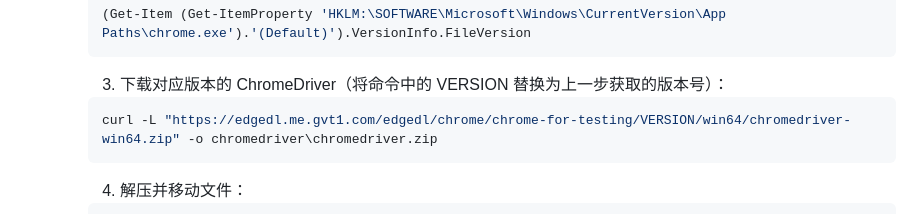
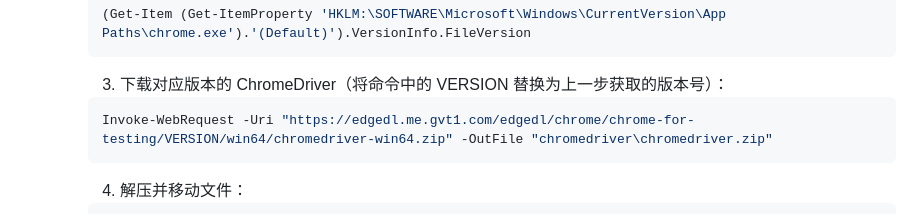
Before and after one commit to autism-ip/Wechat2Reader, a Markdown page: README.md, the part around the change. GitHub-like rendering.

````diff
--- a/README.md
+++ b/README.md
@@ -47,7 +47,7 @@ pip install -r requirements.txt
      ```
      3. 下载对应版本的 ChromeDriver（将命令中的 VERSION 替换为上一步获取的版本号）：
      ```powershell
-     curl -L "https://edgedl.me.gvt1.com/edgedl/chrome/chrome-for-testing/VERSION/win64/chromedriver-win64.zip" -o chromedriver\chromedriver.zip
+     Invoke-WebRequest -Uri "https://edgedl.me.gvt1.com/edgedl/chrome/chrome-for-testing/VERSION/win64/chromedriver-win64.zip" -OutFile "chromedriver\chromedriver.zip"
      ```
      4. 解压并移动文件：
      ```powershell
````
Also changed, not shown: README_EN.md (+1 -1 lines).
